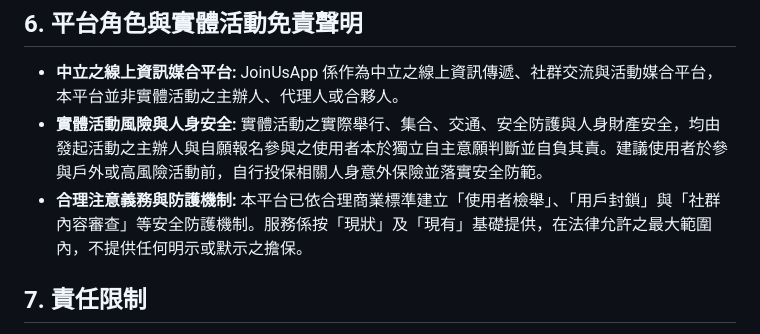
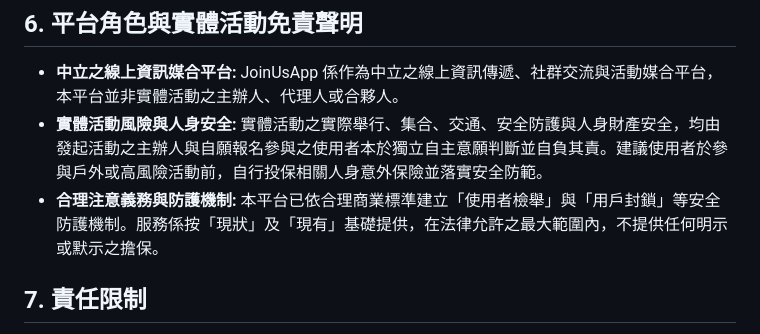
Before and after one commit to LaCola-W/join-us-legal, a Markdown page: TERMS_OF_SERVICE.md, the part around the change. Rendered like a GitHub page.

Commit message:
sync: drop 社群內容審查 from safety-mechanism list
Co-Authored-By: Claude Sonnet 5 <noreply@anthropic.com>

```diff
--- a/TERMS_OF_SERVICE.md
+++ b/TERMS_OF_SERVICE.md
@@ -47,7 +47,7 @@
 
 *   **中立之線上資訊媒合平台:** JoinUsApp 係作為中立之線上資訊傳遞、社群交流與活動媒合平台，本平台並非實體活動之主辦人、代理人或合夥人。
 *   **實體活動風險與人身安全:** 實體活動之實際舉行、集合、交通、安全防護與人身財產安全，均由發起活動之主辦人與自願報名參與之使用者本於獨立自主意願判斷並自負其責。建議使用者於參與戶外或高風險活動前，自行投保相關人身意外保險並落實安全防範。
-*   **合理注意義務與防護機制:** 本平台已依合理商業標準建立「使用者檢舉」、「用戶封鎖」與「社群內容審查」等安全防護機制。服務係按「現狀」及「現有」基礎提供，在法律允許之最大範圍內，不提供任何明示或默示之擔保。
+*   **合理注意義務與防護機制:** 本平台已依合理商業標準建立「使用者檢舉」與「用戶封鎖」等安全防護機制。服務係按「現狀」及「現有」基礎提供，在法律允許之最大範圍內，不提供任何明示或默示之擔保。
 
 ## 7. 責任限制
 
```
